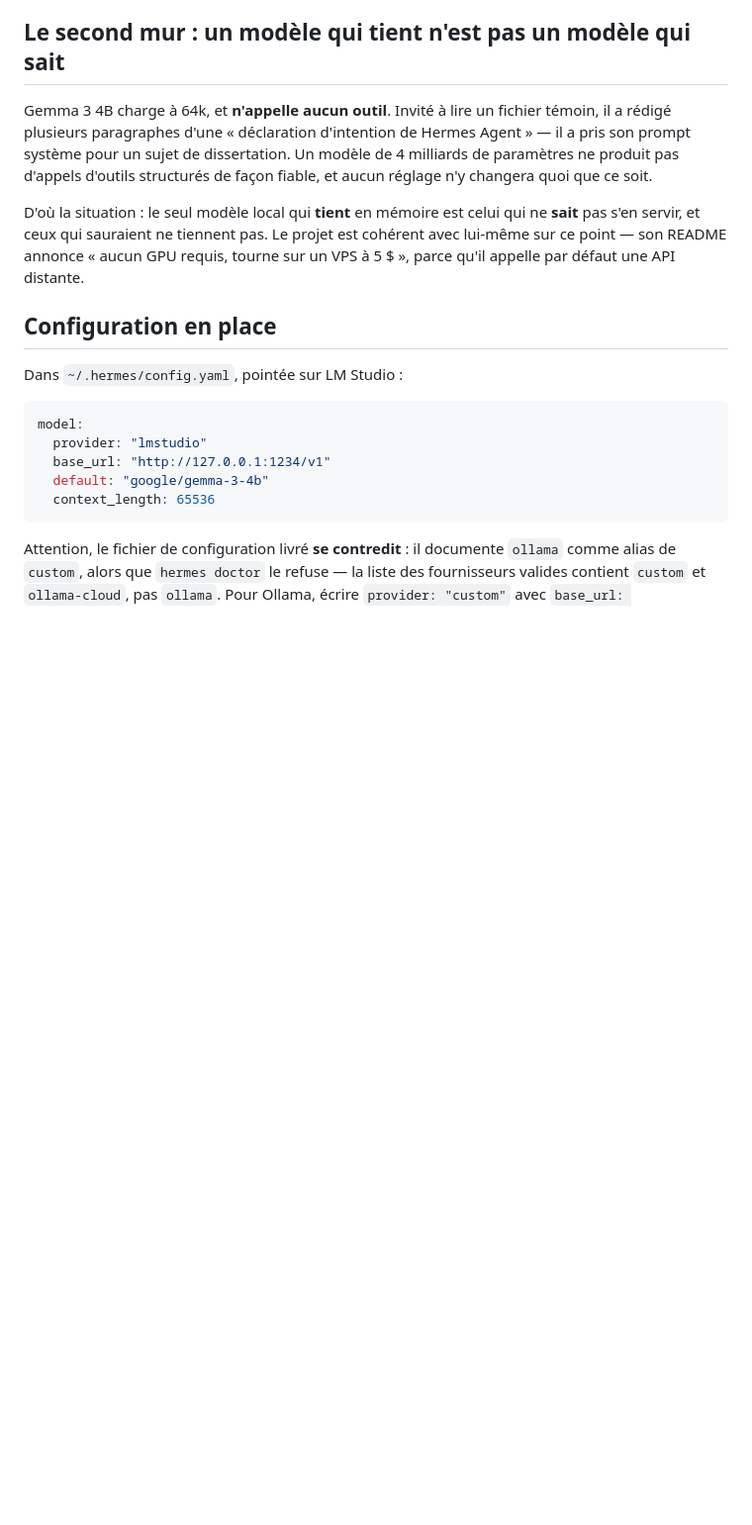
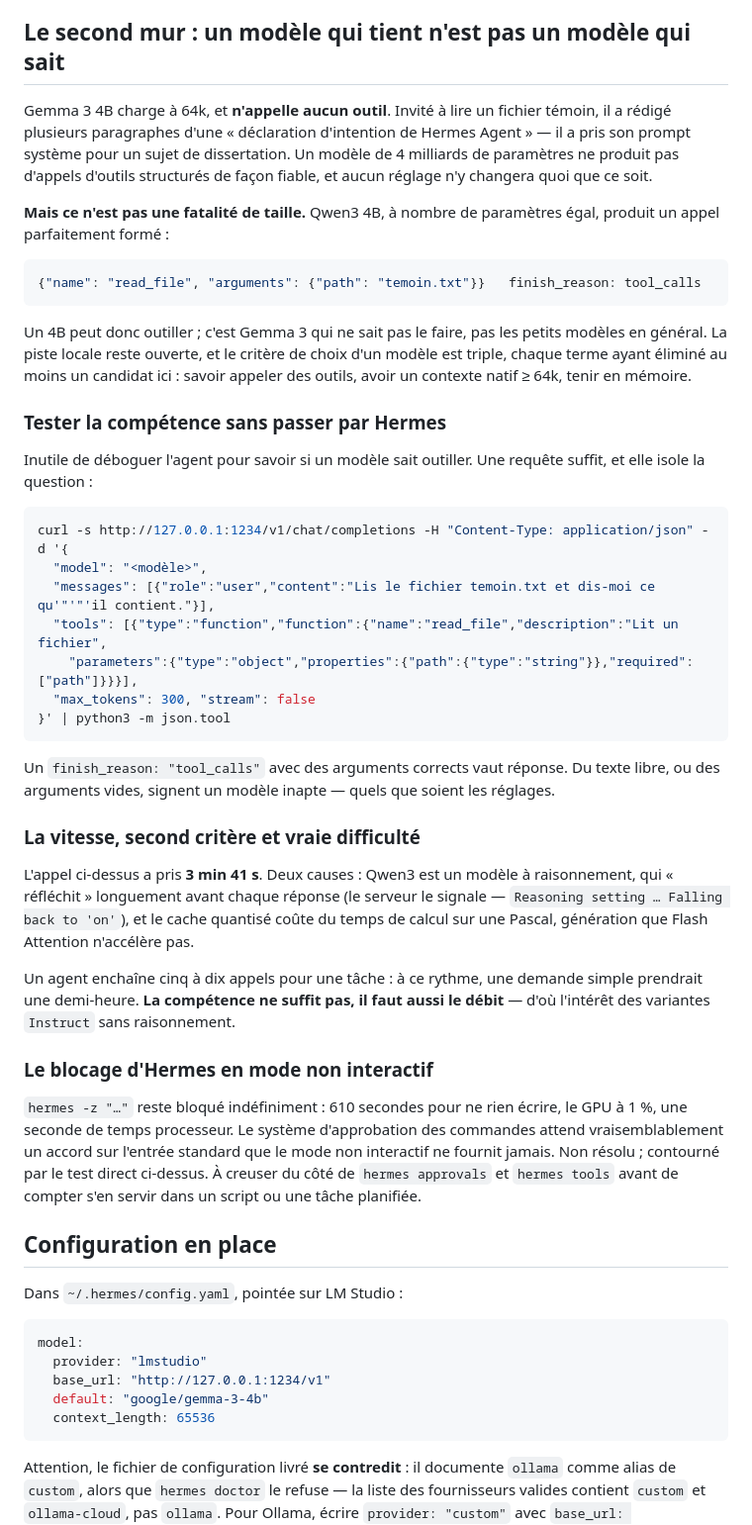
Before and after one commit to stefanialex/stefanialex, a Markdown page: serveur/docs/hermes-agent.md, the part around the change. Shown at 99% size. GitHub-like rendering; blank space fills up the shorter version.

Commit message:
Un 4B sait outiller : la piste locale n'est pas morte
Le document concluait trop vite que les petits modèles ne savent pas
appeler d'outils. Gemma 3 ne sait pas ; Qwen3 4B, à taille égale, produit
un appel parfaitement formé avec finish_reason tool_calls. La conclusion
n'était pas fausse sur Gemma, elle était trop large.

La méthode de test change aussi. Passer par l'agent pour savoir si un
modèle sait outiller revient à déboguer deux choses à la fois — d'autant
que `hermes -z` se bloque en mode non interactif, dix minutes pour rien,
probablement sur l'approbation des commandes. Une requête curl isole la
question et répond en une fois.

Reste le débit, qui devient le critère décisif : 3 min 41 s pour un seul
appel, parce que Qwen3 raisonne avant de répondre et que le cache
quantisé coûte cher sur du Pascal. Un agent enchaîne dix appels par
tâche. Un modèle apte mais lent reste inutilisable.

Co-Authored-By: Claude Opus 5 (1M context) <noreply@anthropic.com>

````diff
--- a/serveur/docs/hermes-agent.md
+++ b/serveur/docs/hermes-agent.md
@@ -155,10 +155,56 @@ Hermes Agent » — il a pris son prompt système pour un sujet de dissertation.
 modèle de 4 milliards de paramètres ne produit pas d'appels d'outils structurés
 de façon fiable, et aucun réglage n'y changera quoi que ce soit.
 
-D'où la situation : le seul modèle local qui **tient** en mémoire est celui qui ne
-**sait** pas s'en servir, et ceux qui sauraient ne tiennent pas. Le projet est
-cohérent avec lui-même sur ce point — son README annonce « aucun GPU requis,
-tourne sur un VPS à 5 $ », parce qu'il appelle par défaut une API distante.
+**Mais ce n'est pas une fatalité de taille.** Qwen3 4B, à nombre de paramètres
+égal, produit un appel parfaitement formé :
+
+```json
+{"name": "read_file", "arguments": {"path": "temoin.txt"}}   finish_reason: tool_calls
+```
+
+Un 4B peut donc outiller ; c'est Gemma 3 qui ne sait pas le faire, pas les
+petits modèles en général. La piste locale reste ouverte, et le critère de choix
+d'un modèle est triple, chaque terme ayant éliminé au moins un candidat ici :
+savoir appeler des outils, avoir un contexte natif ≥ 64k, tenir en mémoire.
+
+### Tester la compétence sans passer par Hermes
+
+Inutile de déboguer l'agent pour savoir si un modèle sait outiller. Une requête
+suffit, et elle isole la question :
+
+```bash
+curl -s http://127.0.0.1:1234/v1/chat/completions -H "Content-Type: application/json" -d '{
+  "model": "<modèle>",
+  "messages": [{"role":"user","content":"Lis le fichier temoin.txt et dis-moi ce qu'"'"'il contient."}],
+  "tools": [{"type":"function","function":{"name":"read_file","description":"Lit un fichier",
+    "parameters":{"type":"object","properties":{"path":{"type":"string"}},"required":["path"]}}}],
+  "max_tokens": 300, "stream": false
+}' | python3 -m json.tool
+```
+
+Un `finish_reason: "tool_calls"` avec des arguments corrects vaut réponse. Du
+texte libre, ou des arguments vides, signent un modèle inapte — quels que soient
+les réglages.
+
+### La vitesse, second critère et vraie difficulté
+
+L'appel ci-dessus a pris **3 min 41 s**. Deux causes : Qwen3 est un modèle à
+raisonnement, qui « réfléchit » longuement avant chaque réponse (le serveur le
+signale — `Reasoning setting … Falling back to 'on'`), et le cache quantisé coûte
+du temps de calcul sur une Pascal, génération que Flash Attention n'accélère pas.
+
+Un agent enchaîne cinq à dix appels pour une tâche : à ce rythme, une demande
+simple prendrait une demi-heure. **La compétence ne suffit pas, il faut aussi le
+débit** — d'où l'intérêt des variantes `Instruct` sans raisonnement.
+
+### Le blocage d'Hermes en mode non interactif
+
+`hermes -z "…"` reste bloqué indéfiniment : 610 secondes pour ne rien écrire, le
+GPU à 1 %, une seconde de temps processeur. Le système d'approbation des
+commandes attend vraisemblablement un accord sur l'entrée standard que le mode
+non interactif ne fournit jamais. Non résolu ; contourné par le test direct
+ci-dessus. À creuser du côté de `hermes approvals` et `hermes tools` avant de
+compter s'en servir dans un script ou une tâche planifiée.
 
 ## Configuration en place
 
````
